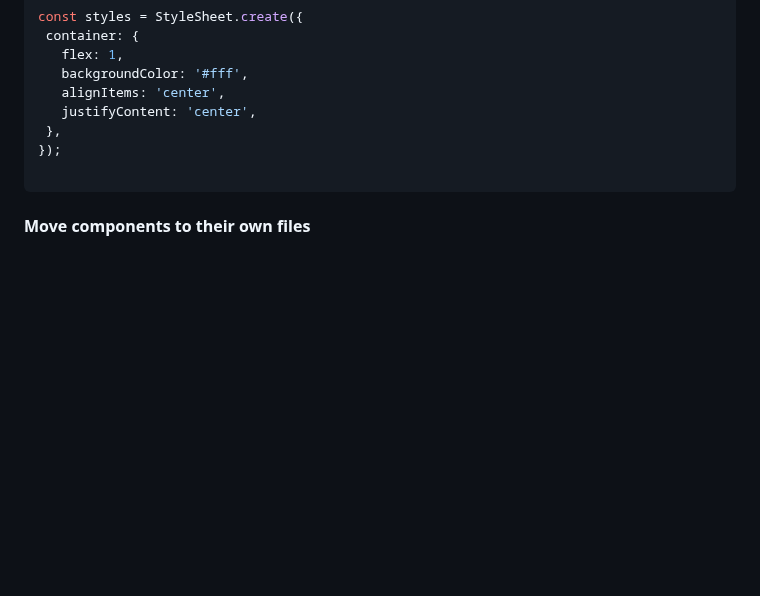
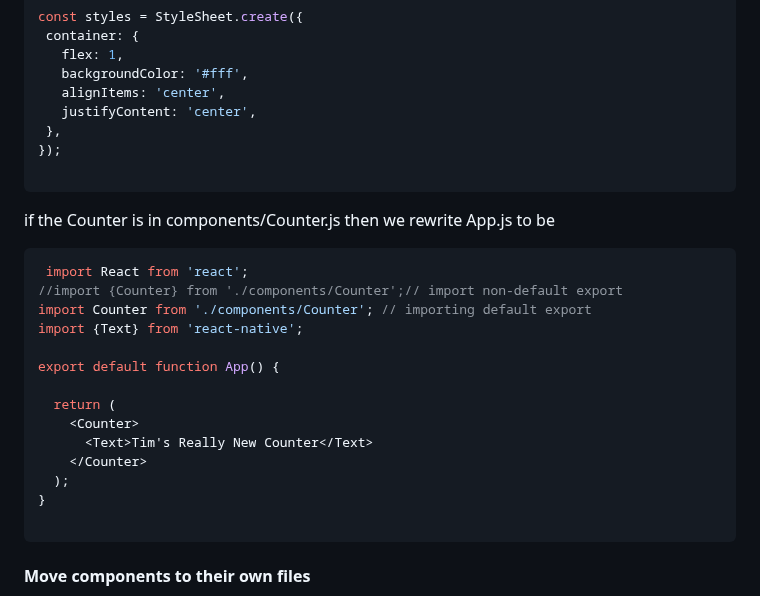
Before and after one commit to tjhickey724/reactnative, a Markdown page: courses/CS153aSum24Brandeis.md, the part around the change. Drawn GitHub-style; blank space fills up the shorter version.

````diff
--- a/courses/CS153aSum24Brandeis.md
+++ b/courses/CS153aSum24Brandeis.md
@@ -85,6 +85,24 @@ const styles = StyleSheet.create({
     justifyContent: 'center',
   },
 });
+
+```
+if the Counter is in components/Counter.js
+then we rewrite App.js to be
+``` javascript
+ import React from 'react';
+//import {Counter} from './components/Counter';// import non-default export
+import Counter from './components/Counter'; // importing default export
+import {Text} from 'react-native';
+
+export default function App() {
+
+  return (
+    <Counter>
+      <Text>Tim's Really New Counter</Text>
+    </Counter>
+  );
+}
 
 ```
 
````
